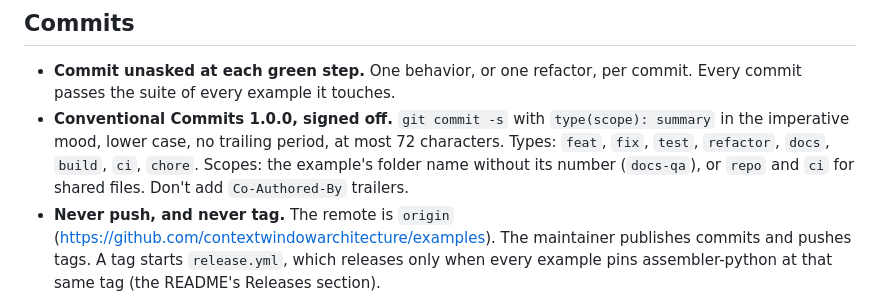
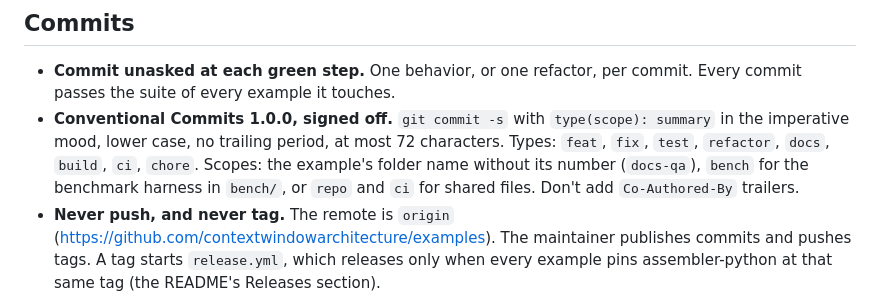
Before and after one commit to contextwindowarchitecture/examples, a Markdown page: AGENTS.md, the part around the change. Drawn GitHub-style.

```diff
--- a/AGENTS.md
+++ b/AGENTS.md
@@ -41,7 +41,7 @@ Behavior changes follow red → green → refactor. Write the smallest failing t
 ## Commits
 
 - **Commit unasked at each green step.** One behavior, or one refactor, per commit. Every commit passes the suite of every example it touches.
-- **Conventional Commits 1.0.0, signed off.** `git commit -s` with `type(scope): summary` in the imperative mood, lower case, no trailing period, at most 72 characters. Types: `feat`, `fix`, `test`, `refactor`, `docs`, `build`, `ci`, `chore`. Scopes: the example's folder name without its number (`docs-qa`), or `repo` and `ci` for shared files. Don't add `Co-Authored-By` trailers.
+- **Conventional Commits 1.0.0, signed off.** `git commit -s` with `type(scope): summary` in the imperative mood, lower case, no trailing period, at most 72 characters. Types: `feat`, `fix`, `test`, `refactor`, `docs`, `build`, `ci`, `chore`. Scopes: the example's folder name without its number (`docs-qa`), `bench` for the benchmark harness in `bench/`, or `repo` and `ci` for shared files. Don't add `Co-Authored-By` trailers.
 - **Never push, and never tag.** The remote is `origin` (https://github.com/contextwindowarchitecture/examples). The maintainer publishes commits and pushes tags. A tag starts `release.yml`, which releases only when every example pins assembler-python at that same tag (the README's Releases section).
 - **The changelog is generated** from the commit history by git-cliff (`cliff.toml`). Never edit `CHANGELOG.md` by hand.
 - Stage paths explicitly. Never commit `.venv/`, `runs/`, `.env` or anything under `.claude/`.
```
Also changed, not shown: bench/README.md (added, +201 -0 lines).
